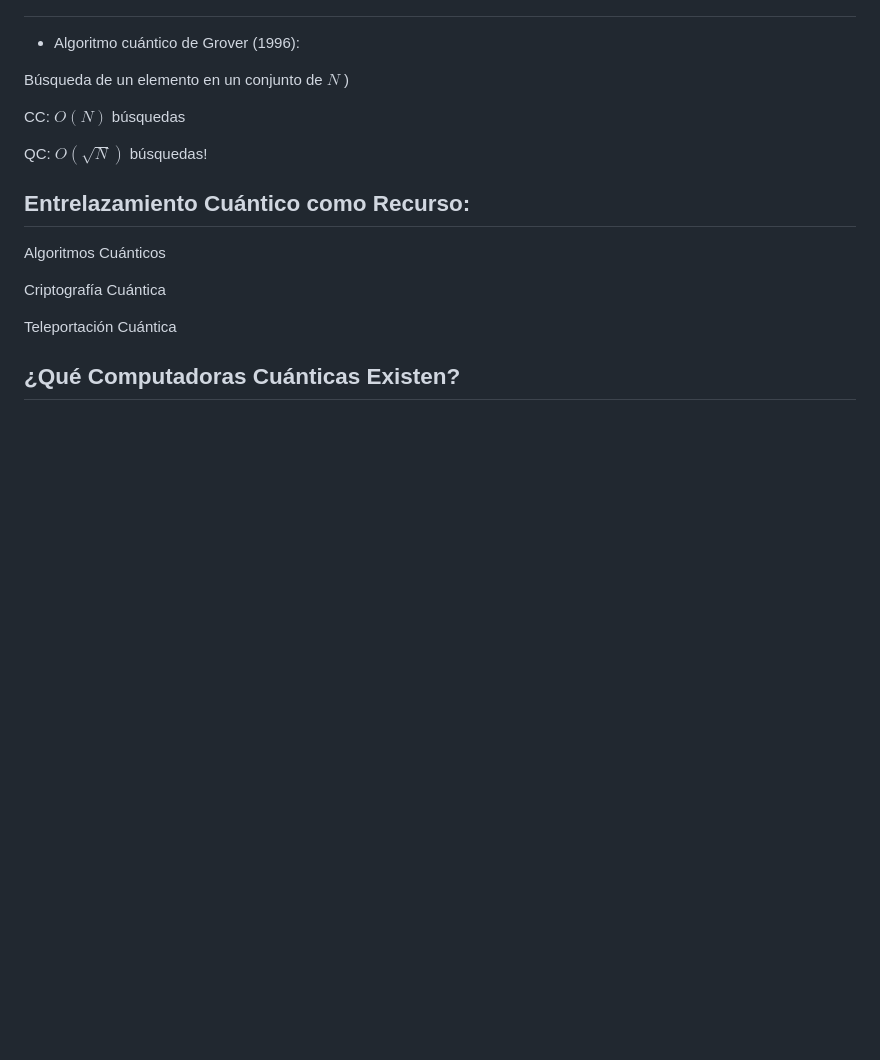
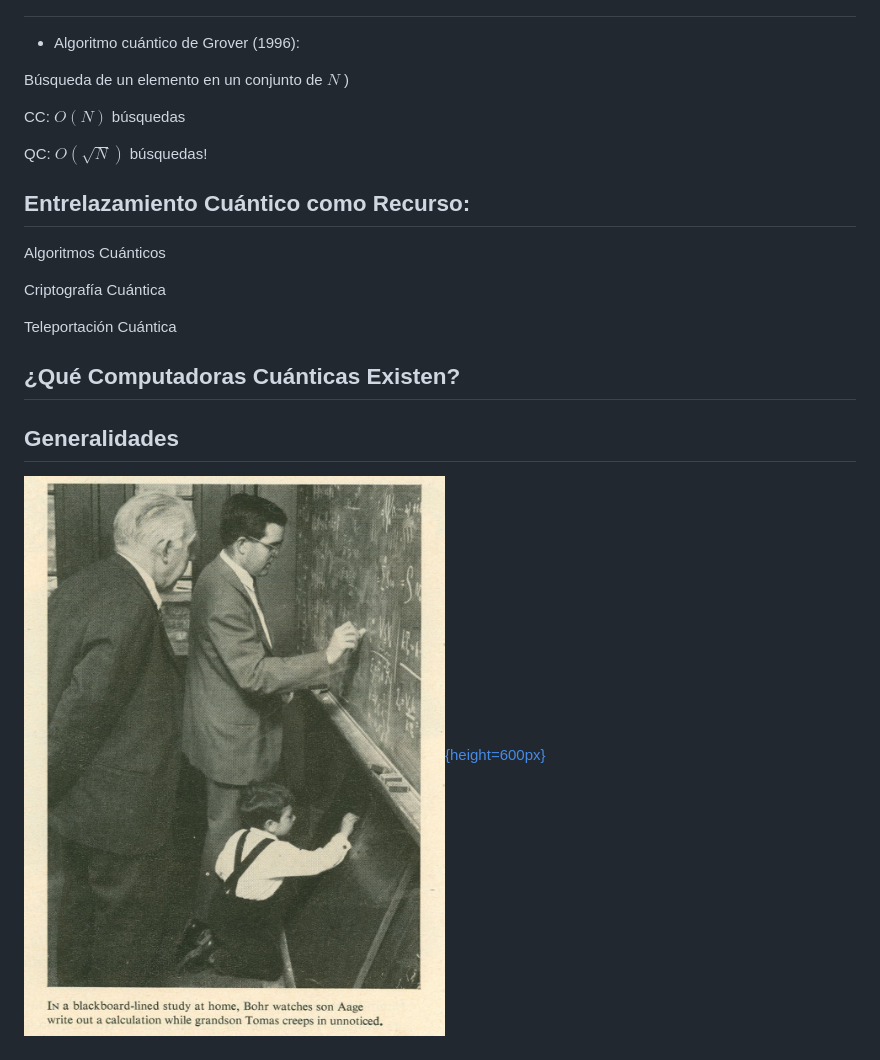
Before and after one commit to alan-nala/alan-nala.github.io, a Markdown page: intro/intro.md, the part around the change. Rendered like a GitHub page; pictures changed too: intro/Blackboard.jpg (added); blank space fills up the shorter version.

```diff
--- a/intro/intro.md
+++ b/intro/intro.md
@@ -72,4 +72,8 @@ Teleportación Cuántica
 ## ¿Qué Computadoras Cuánticas Existen?
 </section><section data-background-video="QM2.mp4" data-background-size="cover" data-background-color="#000" id="este" class="slide level2">
 
+## Generalidades
+
+<a href="../Generalidades.svg">![](Blackboard.jpg){height=600px}</a>
+
 # <a href="../Portada2.svg#3">![](../home.png)</a>
```
Also changed, not shown: simul/simul.md (+17 -20 lines), 3 other files.
